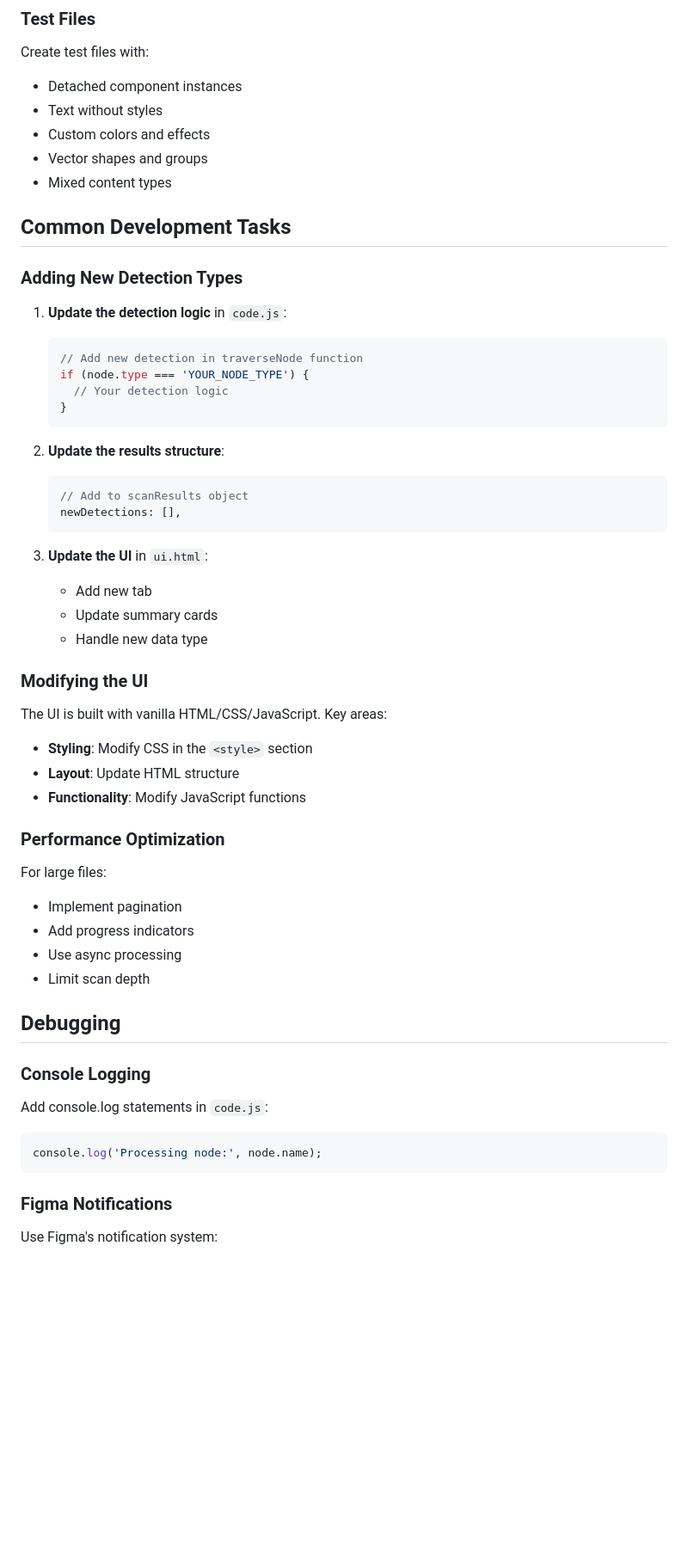
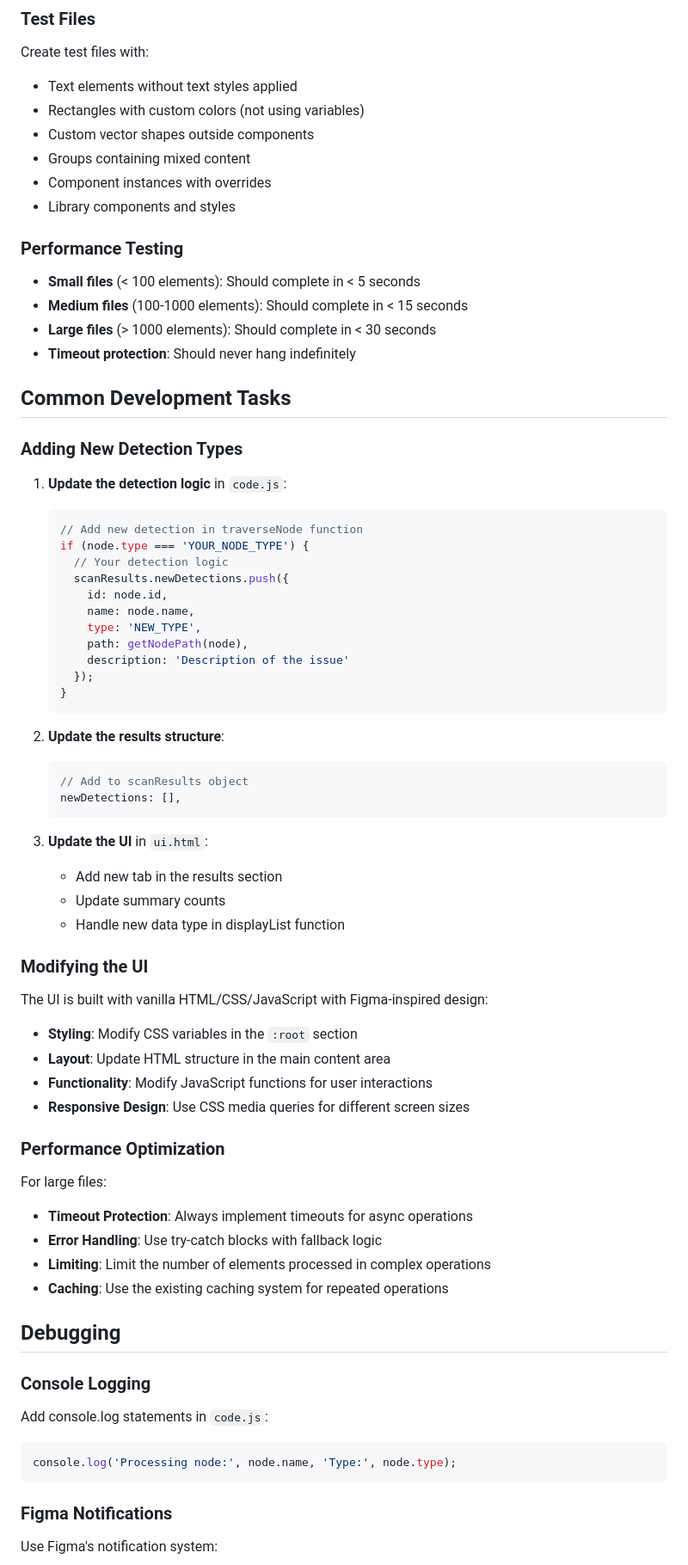
Before and after one commit to srizon/figma-design-lint, a Markdown page: DEVELOPMENT.md, the part around one of its changes. Shown at 86% size. Rendered like a GitHub page; blank space fills up the shorter version.

````diff
--- a/DEVELOPMENT.md
+++ b/DEVELOPMENT.md
@@ -79,11 +100,18 @@ figma-ds-linter/
 
 ### Test Files
 Create test files with:
-- Detached component instances
-- Text without styles
-- Custom colors and effects
-- Vector shapes and groups
-- Mixed content types
+- Text elements without text styles applied
+- Rectangles with custom colors (not using variables)
+- Custom vector shapes outside components
+- Groups containing mixed content
+- Component instances with overrides
+- Library components and styles
+
+### Performance Testing
+- **Small files** (< 100 elements): Should complete in < 5 seconds
+- **Medium files** (100-1000 elements): Should complete in < 15 seconds
+- **Large files** (> 1000 elements): Should complete in < 30 seconds
+- **Timeout protection**: Should never hang indefinitely
 
 ## Common Development Tasks
 
@@ -94,6 +122,13 @@ Create test files with:
    // Add new detection in traverseNode function
    if (node.type === 'YOUR_NODE_TYPE') {
      // Your detection logic
+     scanResults.newDetections.push({
+       id: node.id,
+       name: node.name,
+       type: 'NEW_TYPE',
+       path: getNodePath(node),
+       description: 'Description of the issue'
+     });
    }
    ```
 
@@ -104,31 +139,33 @@ Create test files with:
    ```
 
 3. **Update the UI** in `ui.html`:
-   - Add new tab
-   - Update summary cards
-   - Handle new data type
+   - Add new tab in the results section
+   - Update summary counts
+   - Handle new data type in displayList function
 
 ### Modifying the UI
 
-The UI is built with vanilla HTML/CSS/JavaScript. Key areas:
-- **Styling**: Modify CSS in the `<style>` section
-- **Layout**: Update HTML structure
-- **Functionality**: Modify JavaScript functions
+The UI is built with vanilla HTML/CSS/JavaScript with Figma-inspired design:
+
+- **Styling**: Modify CSS variables in the `:root` section
+- **Layout**: Update HTML structure in the main content area
+- **Functionality**: Modify JavaScript functions for user interactions
+- **Responsive Design**: Use CSS media queries for different screen sizes
 
 ### Performance Optimization
 
 For large files:
-- Implement pagination
-- Add progress indicators
-- Use async processing
-- Limit scan depth
+- **Timeout Protection**: Always implement timeouts for async operations
+- **Error Handling**: Use try-catch blocks with fallback logic
+- **Limiting**: Limit the number of elements processed in complex operations
+- **Caching**: Use the existing caching system for repeated operations
 
 ## Debugging
 
 ### Console Logging
 Add console.log statements in `code.js`:
 ```javascript
-console.log('Processing node:', node.name);
+console.log('Processing node:', node.name, 'Type:', node.type);
 ```
 
 ### Figma Notifications
````
Also changed, not shown: other parts of DEVELOPMENT.md (+80 -33 lines).
